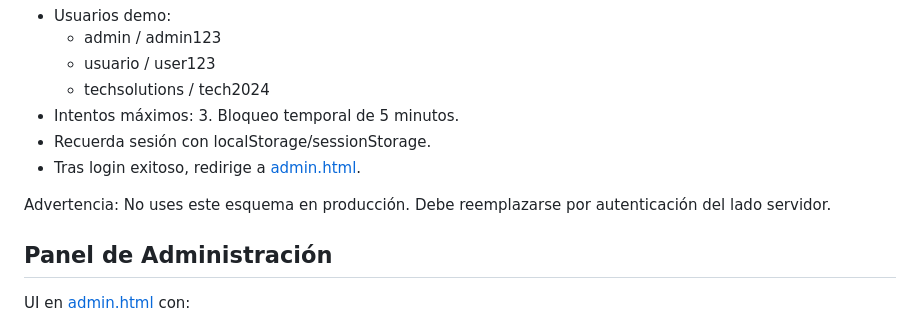
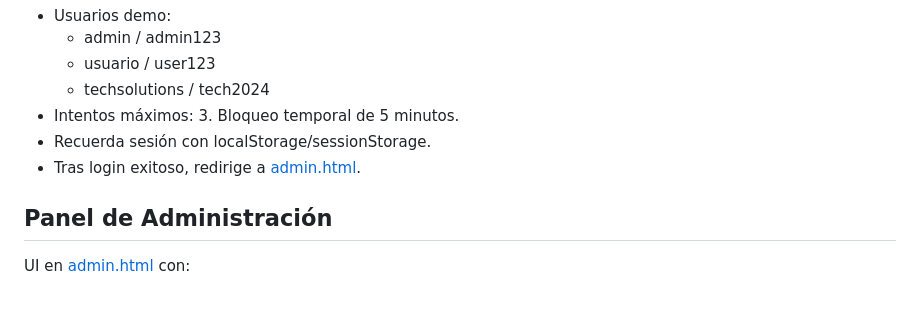
Before and after one commit to Juanda099/web_TechSolutions, a Markdown page: README.md, the part around the change. Rendered like a GitHub page; blank space fills up the shorter version.

Commit message:
Mejoras en el README.md v1

```diff
--- a/README.md
+++ b/README.md
@@ -89,8 +89,6 @@ Implementada en cliente solo para demostración en [assets/js/auth.js](assets/js
 - Intentos máximos: 3. Bloqueo temporal de 5 minutos.
 - Recuerda sesión con localStorage/sessionStorage.
 - Tras login exitoso, redirige a [admin.html](admin.html).
-
-Advertencia: No uses este esquema en producción. Debe reemplazarse por autenticación del lado servidor.
 
 ## Panel de Administración
 
```
